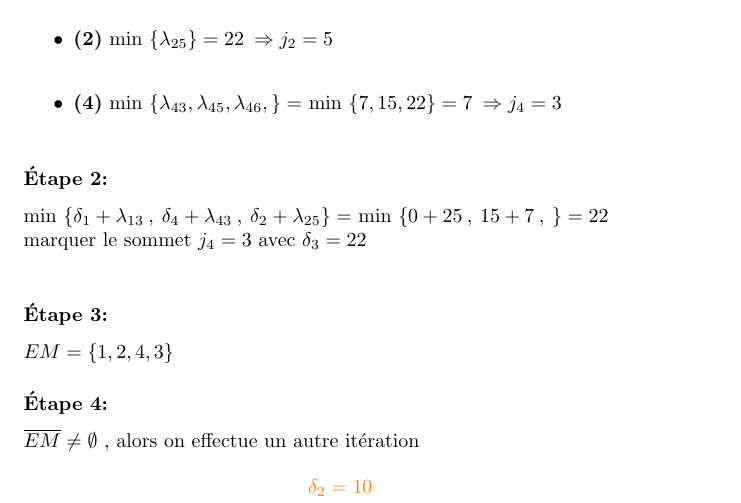
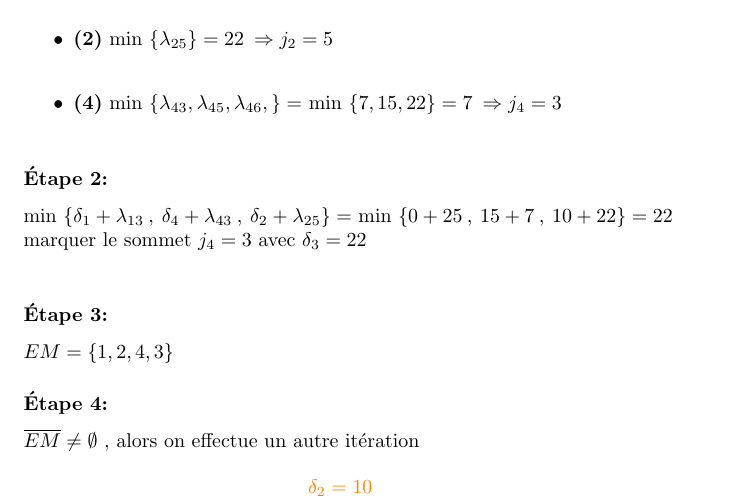
Before and after one commit to EmericLaberge/Devoir3_IFT1575, a LaTeX document (latexDev3/Devoir3_1575.tex): part of page 5 of 14, cut so that both start at the same text. Compiled offline with pdfLaTeX.

Commit message:
Fixed iteration3 etape2

```diff
--- a/latexDev3/Devoir3_1575.tex
+++ b/latexDev3/Devoir3_1575.tex
@@ -318,7 +318,7 @@ On identifie les sommets adjacents non marqués situé les plus près de:
     \item \textbf{(4)} min $\{\lambda_{43},\lambda_{45},\lambda_{46},\}=$ min $\{7,15,22\}=7 \: \Rightarrow j_4 =3$ \\
 \end{itemize}
 \subsubsection*{Étape 2:}
-min $\{ \delta_1 + \lambda_{13}\: , \:\delta_4+\lambda_{43} \: ,\:\delta_2+\lambda_{25}\} = $ min $\{0+25 \:,\:15+7 \:,\:\}=22 $\\
+min $\{ \delta_1 + \lambda_{13}\: , \:\delta_4+\lambda_{43} \: ,\:\delta_2+\lambda_{25}\} = $ min $\{0+25 \:,\:15+7 \:,\:10+22\}=22 $\\
 marquer le sommet $j_4=3$ avec $\delta_3=22$\\
 \subsubsection*{Étape 3:}
 $EM=\{1,2,4,3\}$
```
Also changed, not shown: latexDev3/Devoir3_1575.pdf, 3 other files.
